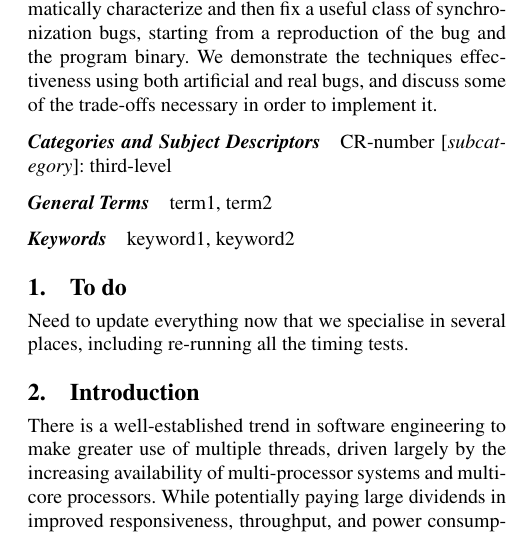
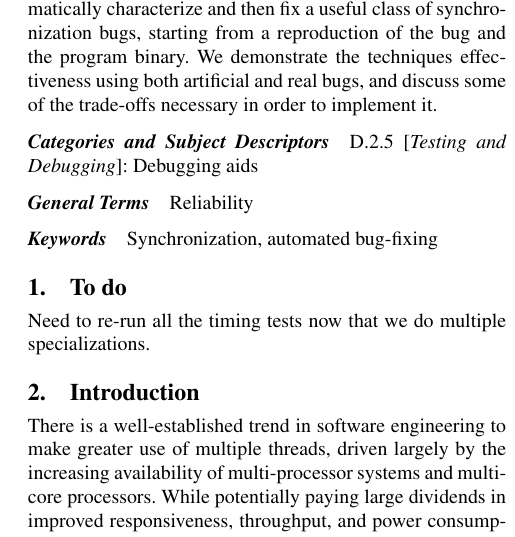
Before and after one commit to sos22/Eurosys2011, a LaTeX paper (p3.tex): part of one column of page 1 of 15, cut so that both start at the same text. Compiled offline with pdfLaTeX; a missing font is replaced by an installed copy or a similar font.

Commit message:
Set the ACM CCS categorisation.

```diff
--- a/p3.tex
+++ b/p3.tex
@@ -68,18 +68,18 @@ necessary in order to implement it.
 
 \end{abstract}
 
-\category{CR-number}{subcategory}{third-level}
+\category{D.2.5}{Testing and Debugging}{Debugging aids}
 
 \terms
-term1, term2
+Reliability
 
 \keywords
-keyword1, keyword2
+Synchronization, automated bug-fixing
 
 \section{To do}
 
-Need to update everything now that we specialise in several places,
-including re-running all the timing tests.
+Need to re-run all the timing tests now that we do multiple
+specializations.
 
 \section{Introduction}
 
```
